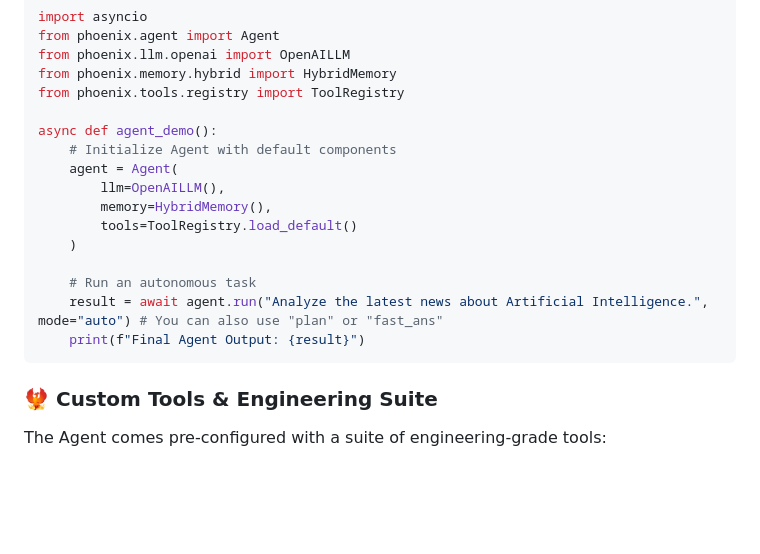
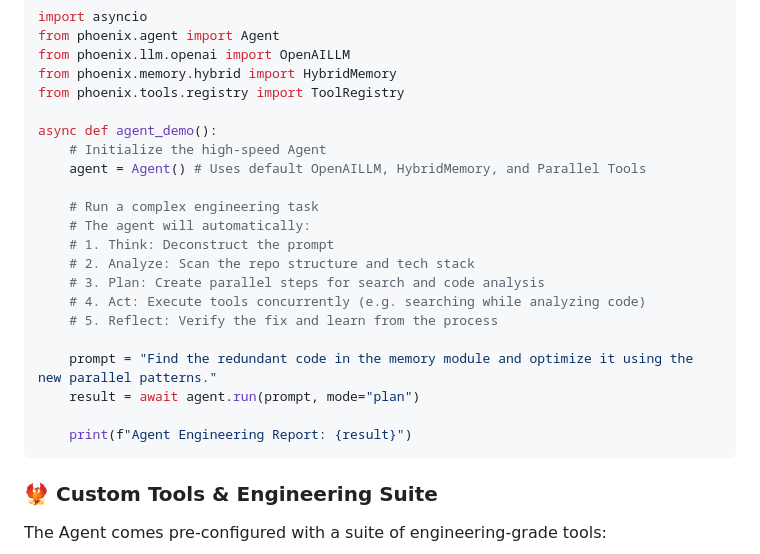
Before and after one commit to blackeagle686/IRYM_sdk, a Markdown page: README.md, the part around the change. Rendered like a GitHub page; blank space fills up the shorter version.

Commit message:
Update README with optimized agent example and parallel execution flow
- Simplify agent initialization using defaults
- Replace generic task with complex engineering prompt
- Add step-by-step breakdown of agent's autonomous workflow
- Use `mode="plan"` for structured reasoning and parallel tool execution

````diff
--- a/README.md
+++ b/README.md
@@ -182,16 +182,21 @@ from phoenix.memory.hybrid import HybridMemory
 from phoenix.tools.registry import ToolRegistry
 
 async def agent_demo():
-    # Initialize Agent with default components
-    agent = Agent(
-        llm=OpenAILLM(),
-        memory=HybridMemory(),
-        tools=ToolRegistry.load_default()
-    )
+    # Initialize the high-speed Agent
+    agent = Agent() # Uses default OpenAILLM, HybridMemory, and Parallel Tools
 
-    # Run an autonomous task
-    result = await agent.run("Analyze the latest news about Artificial Intelligence.", mode="auto") # You can also use "plan" or "fast_ans"
-    print(f"Final Agent Output: {result}")
+    # Run a complex engineering task
+    # The agent will automatically:
+    # 1. Think: Deconstruct the prompt
+    # 2. Analyze: Scan the repo structure and tech stack
+    # 3. Plan: Create parallel steps for search and code analysis
+    # 4. Act: Execute tools concurrently (e.g. searching while analyzing code)
+    # 5. Reflect: Verify the fix and learn from the process
+
+    prompt = "Find the redundant code in the memory module and optimize it using the new parallel patterns."
+    result = await agent.run(prompt, mode="plan")
+
+    print(f"Agent Engineering Report: {result}")
 ```
 
 ### 🐦‍🔥 Custom Tools & Engineering Suite
````
